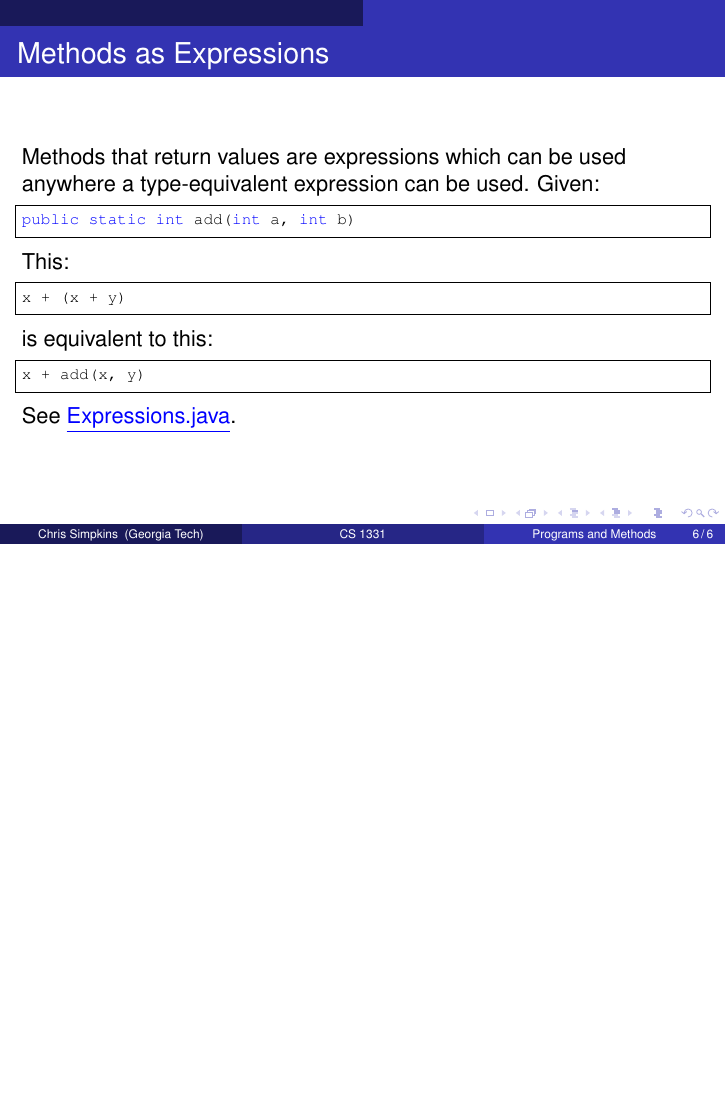
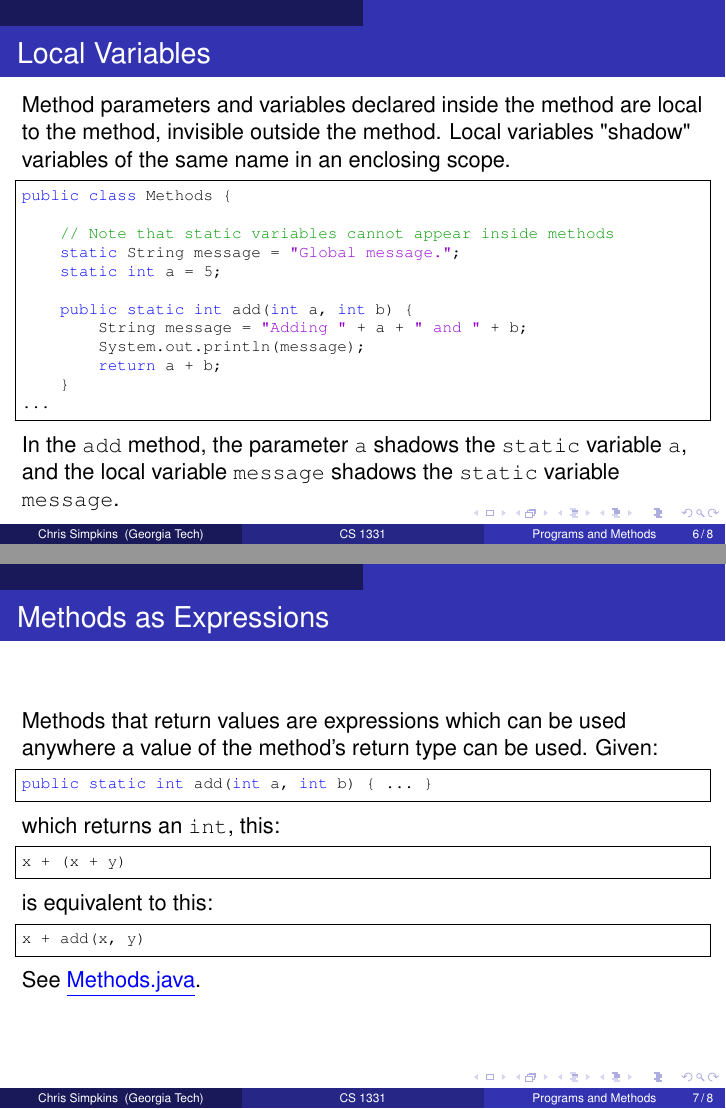
Before and after one commit to dr-cs/intro-oop-java, LaTeX slides (slides/programs-methods.tex): page 6 of 6 before the commit and pages 6 and 7 of 8 after it, the two joined at a grey line, the shorter picture padded with empty space. Compiled offline with pdfLaTeX.

Commit message:
Misc cleanups.

```diff
--- a/slides/programs-methods.tex
+++ b/slides/programs-methods.tex
@@ -100,13 +101,35 @@ we say that {\tt fullName} is the {\it argument} to this invocation of the {\tt
+\begin{frame}[fragile]{Local Variables}
+
+Method parameters and variables declared inside the method are local to the method, invisible outside the method.  Local variables "shadow" variables of the same name in an enclosing scope.
+
+\begin{lstlisting}[language=Java]
+public class Methods {
+
+    // Note that static variables cannot appear inside methods
+    static String message = "Global message.";
+    static int a = 5;
+
+    public static int add(int a, int b) {
+        String message = "Adding " + a + " and " + b;
+        System.out.println(message);
+        return a + b;
+    }
+...
+\end{lstlisting}
+In the {\tt add} method, the parameter {\tt a} shadows the {\tt static} variable {\tt a}, and the local variable {\tt message} shadows the {\tt static} variable {\tt message}.
+
+\end{frame}
+%------------------------------------------------------------------------
 
 %------------------------------------------------------------------------
 \begin{frame}[fragile]{Methods as Expressions}
 
-Methods that return values are expressions which can be used anywhere a type-equivalent expression can be used.  Given:
+Methods that return values are expressions which can be used anywhere a value of the method's return type can be used.  Given:
 
 \begin{lstlisting}[language=Java]
-public static int add(int a, int b)
+public static int add(int a, int b) { ... }
 \end{lstlisting}
-This:
+which returns an {\tt int}, this:
 \begin{lstlisting}[language=Java]
 x + (x + y)
 \end{lstlisting}
@@ -114,11 +137,26 @@ is equivalent to this:
 \begin{lstlisting}[language=Java]
 x + add(x, y)
 \end{lstlisting}
-See \link{\code/basics/Expressions.java}{Expressions.java}.
+See \link{\code/basics/Methods.java}{Methods.java}.
 
 \end{frame}
 %------------------------------------------------------------------------
 
+
+%------------------------------------------------------------------------
+\begin{frame}[fragile]{Closing Thoughts}
+
+Methods are subprograms with
+\begin{itemize}
+\item input (parameters),
+\item processing (a sequence of statements), and
+\item output (return value).
+\end{itemize}
+
+Methods are a powerful form of procedural abstraction, another step in the building of complex programs from simple parts.
+
+\end{frame}
+%------------------------------------------------------------------------
 
 % %------------------------------------------------------------------------
 % \begin{frame}[fragile]{}
```
Also changed, not shown: slides/loops.tex (+25 -18 lines), slides/programs-methods.tex (9 more changed lines). Lines whose indentation alone changed are shown as unchanged.
